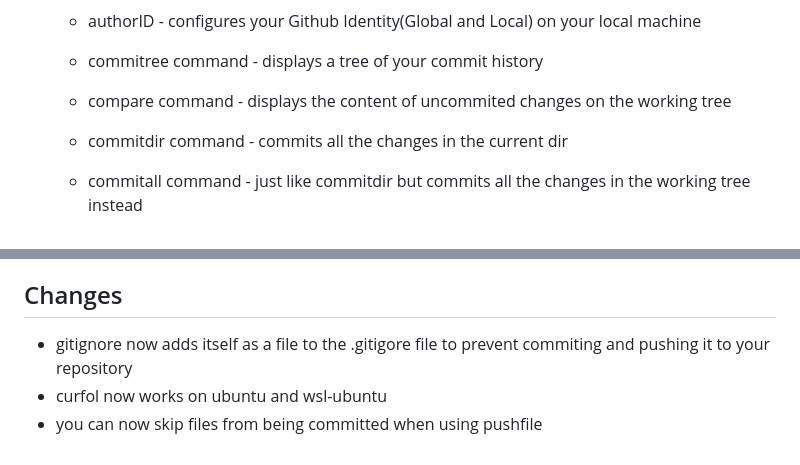
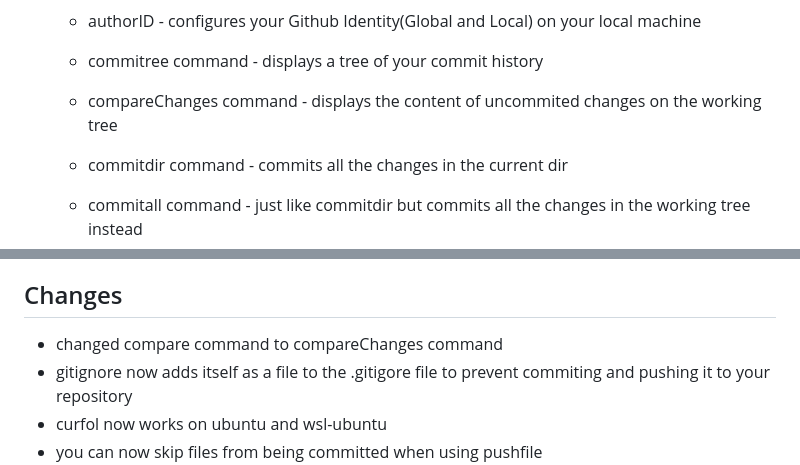
Before and after one commit to DafetiteOgaga/custom_commands, a Markdown page: README.md, 2 parts joined by grey strips. Rendered like a GitHub page.

```diff
--- a/README.md
+++ b/README.md
@@ -52,7 +52,7 @@
    * authorID - configures your Github Identity(Global and Local) on your local machine
    * commitree command - displays a tree of your commit history
 
-   * compare command - displays the content of uncommited changes on the working tree
+   * compareChanges command - displays the content of uncommited changes on the working tree
 	* commitdir command - commits all the changes in the current dir
 	* commitall command - just like commitdir but commits all the changes in the working tree instead
    * wcount command - counts the lines, words and chars in files
@@ -178,6 +178,7 @@ This file contains the notable changes made to the Custom Commands project.
 
 
 ## Changes
+   - changed compare command to compareChanges command
    - gitignore now adds itself as a file to the .gitigore file to prevent commiting and pushing it to your repository
    - curfol now works on ubuntu and wsl-ubuntu
    - you can now skip files from being committed when using pushfile
```
